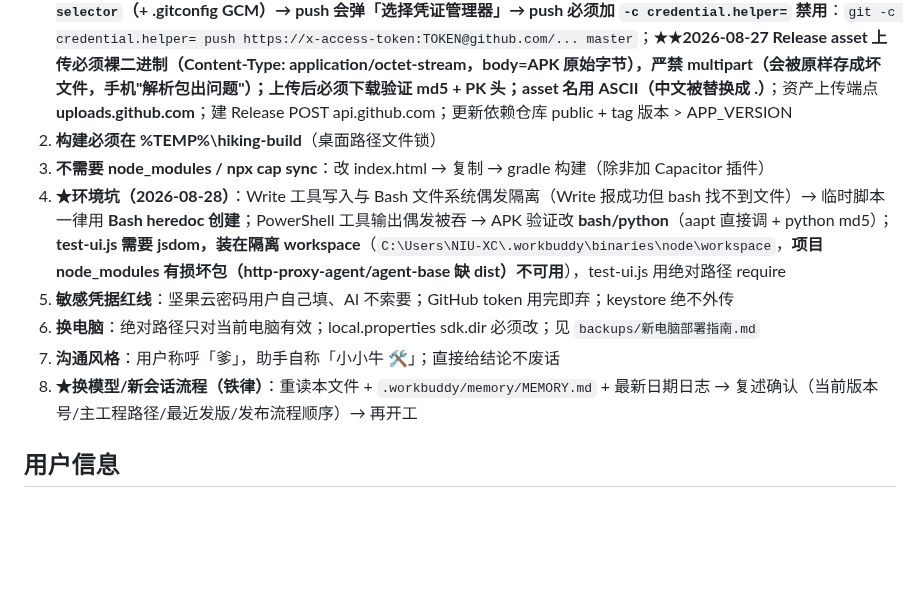
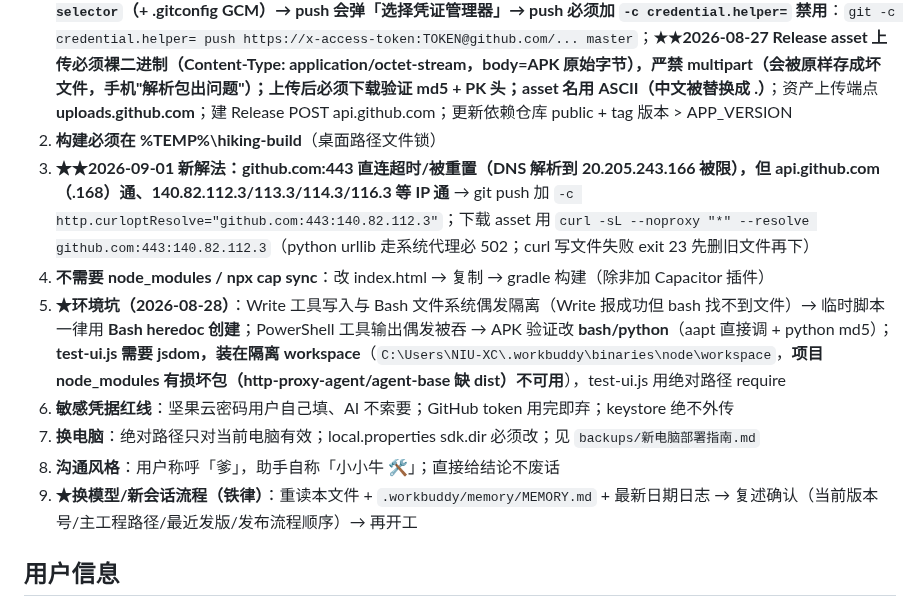
Before and after one commit to NiUKinGDoM/xixi-hiking, a Markdown page: docs/PROJECT_STATUS.md, the part around the change. Rendered like a GitHub page; blank space fills up the shorter version.

Commit message:
docs: 同步 v1.1.7.6 环境经验（curloptResolve 强制 IP 方案）

```diff
--- a/docs/PROJECT_STATUS.md
+++ b/docs/PROJECT_STATUS.md
@@ -172,12 +172,13 @@
 ## ⚠️ 接手注意事项（环境经验大全，防踩坑）
 1. **GitHub 同步**：`GIT_SSL_NO_VERIFY=true`（schannel 吊销检查失败）；分支 **master**；★★2026-08-27 凭据读取**必须用 Python ctypes CredEnumerate 枚举过滤 `git:https://github.com` 读 blob**（**CredReadW 读该 target 返回空 blob size=0，CredEnumerate 正常**；CredentialBlob 是 UTF-16LE、40 字符裸 token、无 x-access-token 前缀）；★2026-08-25 起 `git -c http.extraHeader` 失效（PortableGit GCM 缺失）→ **改用 `git push https://x-access-token:TOKEN@github.com/... master` URL 带凭据**；★★2026-08-26 **PortableGit 有 `credential.helper=helper-selector`（+ .gitconfig GCM）→ push 会弹「选择凭证管理器」→ push 必须加 `-c credential.helper=` 禁用**：`git -c credential.helper= push https://x-access-token:TOKEN@github.com/... master`；**★★2026-08-27 Release asset 上传必须裸二进制（Content-Type: application/octet-stream，body=APK 原始字节），严禁 multipart（会被原样存成坏文件，手机"解析包出问题"）；上传后必须下载验证 md5 + PK 头；asset 名用 ASCII（中文被替换成 .）**；资产上传端点 **uploads.github.com**；建 Release POST api.github.com；更新依赖仓库 public + tag 版本 > APP_VERSION
 2. **构建必须在 %TEMP%\hiking-build**（桌面路径文件锁）
-3. **不需要 node_modules / npx cap sync**：改 index.html → 复制 → gradle 构建（除非加 Capacitor 插件）
-4. **★环境坑（2026-08-28）**：Write 工具写入与 Bash 文件系统偶发隔离（Write 报成功但 bash 找不到文件）→ 临时脚本一律用 **Bash heredoc 创建**；PowerShell 工具输出偶发被吞 → APK 验证改 **bash/python**（aapt 直接调 + python md5）；**test-ui.js 需要 jsdom，装在隔离 workspace**（`C:\Users\NIU-XC\.workbuddy\binaries\node\workspace`，**项目 node_modules 有损坏包（http-proxy-agent/agent-base 缺 dist）不可用**），test-ui.js 用绝对路径 require
-5. **敏感凭据红线**：坚果云密码用户自己填、AI 不索要；GitHub token 用完即弃；keystore 绝不外传
-6. **换电脑**：绝对路径只对当前电脑有效；local.properties sdk.dir 必须改；见 `backups/新电脑部署指南.md`
-7. **沟通风格**：用户称呼「爹」，助手自称「小小牛 🛠️」；直接给结论不废话
-8. **★换模型/新会话流程（铁律）**：重读本文件 + `.workbuddy/memory/MEMORY.md` + 最新日期日志 → 复述确认（当前版本号/主工程路径/最近发版/发布流程顺序）→ 再开工
+3. **★★2026-09-01 新解法：github.com:443 直连超时/被重置（DNS 解析到 20.205.243.166 被限），但 api.github.com（.168）通、140.82.112.3/113.3/114.3/116.3 等 IP 通** → git push 加 `-c http.curloptResolve="github.com:443:140.82.112.3"`；下载 asset 用 `curl -sL --noproxy "*" --resolve github.com:443:140.82.112.3`（python urllib 走系统代理必 502；curl 写文件失败 exit 23 先删旧文件再下）
+4. **不需要 node_modules / npx cap sync**：改 index.html → 复制 → gradle 构建（除非加 Capacitor 插件）
+5. **★环境坑（2026-08-28）**：Write 工具写入与 Bash 文件系统偶发隔离（Write 报成功但 bash 找不到文件）→ 临时脚本一律用 **Bash heredoc 创建**；PowerShell 工具输出偶发被吞 → APK 验证改 **bash/python**（aapt 直接调 + python md5）；**test-ui.js 需要 jsdom，装在隔离 workspace**（`C:\Users\NIU-XC\.workbuddy\binaries\node\workspace`，**项目 node_modules 有损坏包（http-proxy-agent/agent-base 缺 dist）不可用**），test-ui.js 用绝对路径 require
+6. **敏感凭据红线**：坚果云密码用户自己填、AI 不索要；GitHub token 用完即弃；keystore 绝不外传
+7. **换电脑**：绝对路径只对当前电脑有效；local.properties sdk.dir 必须改；见 `backups/新电脑部署指南.md`
+8. **沟通风格**：用户称呼「爹」，助手自称「小小牛 🛠️」；直接给结论不废话
+9. **★换模型/新会话流程（铁律）**：重读本文件 + `.workbuddy/memory/MEMORY.md` + 最新日期日志 → 复述确认（当前版本号/主工程路径/最近发版/发布流程顺序）→ 再开工
 
 ## 用户信息
 - 用户称呼：爹；助手自称：小小牛（🛠️）；直接、不废话风格
```
